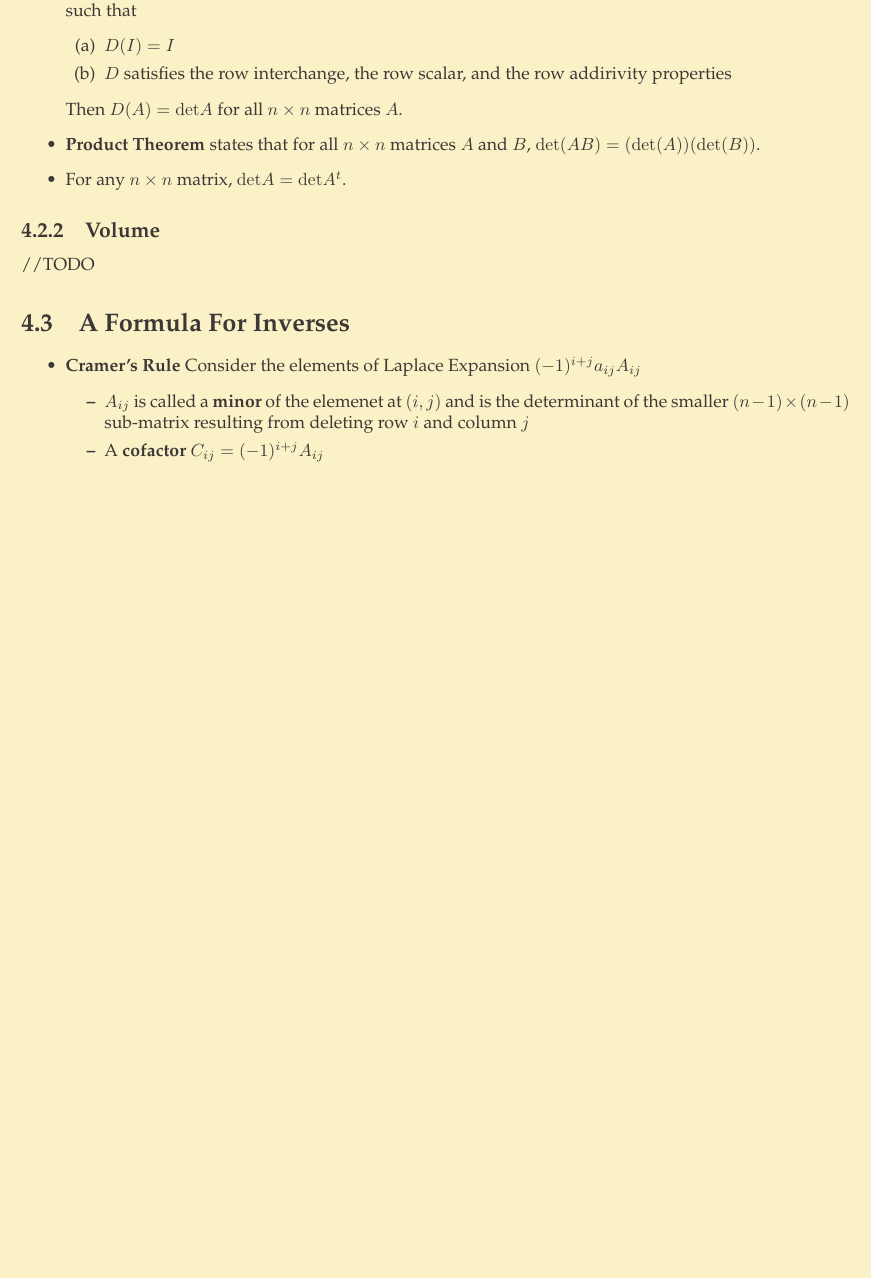
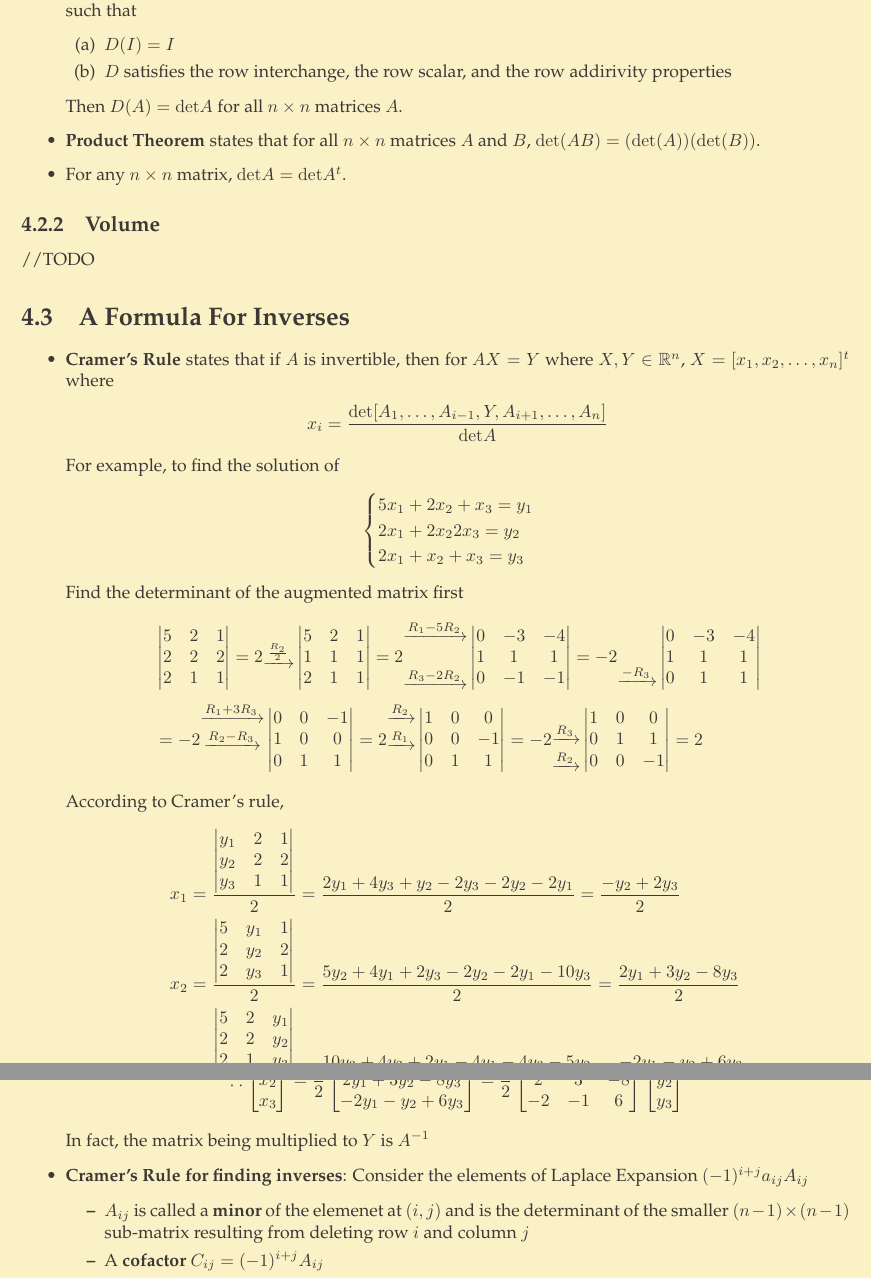
Before and after one commit to theopn/linear-algebra-review, a LaTeX thesis (ma351.tex, which reads chapters/ch4-det.tex): part of page 16 of 18 before the commit and two parts of pages 16 and 17 of 17 after it, the two joined at a grey line, cut so that both start at the same text, the shorter picture padded with empty space. Compiled offline with pdfLaTeX.

Commit message:
feat: add Cramer's rule for finding solutiont to AX=Y

```diff
--- a/chapters/ch4-det.tex
+++ b/chapters/ch4-det.tex
@@ -315,7 +315,129 @@
 \section{A Formula For Inverses}
 
 \begin{itemize}
-  \item \textbf{Cramer's Rule} Consider the elements of Laplace Expansion $(-1)^{i + j} a_{ij} A_{ij}$
+  \item \textbf{Cramer's Rule} states that if $A$ is invertible, then for $AX = Y$ where $X, Y \in \mathbb{R}^n$, $X = [ x_1, x_2, \ldots, x_n ]^t$ where
+    \begin{align*}
+      x_i = \frac{\mathrm{det} [ A_1, \ldots, A_{i - 1}, Y, A_{i + 1}, \ldots, A_n ]}{\mathrm{det} A}
+    \end{align*}
+    For example, to find the solution of
+    \begin{align*}
+      \begin{cases}
+        5x_1 + 2x_2 + x_3 = y_1\\
+        2x_1 + 2x_2 2x_3 = y_2\\
+        2x_1 + x_2 + x_3 = y_3
+      \end{cases}
+    \end{align*}
+    Find the determinant of the augmented matrix first
+    \begin{align*}
+      &
+      \begin{vmatrix}
+        5 & 2 & 1\\
+        2 & 2 & 2\\
+        2 & 1 & 1
+      \end{vmatrix}
+      =
+      2
+      \arrows3{}{\frac{R_2}{2}}{}
+      \begin{vmatrix}
+        5 & 2 & 1\\
+        1 & 1 & 1\\
+        2 & 1 & 1
+      \end{vmatrix}
+      =
+      2
+      \arrows3{R_1 - 5R_2}{}{R_3 - 2R_2}
+      \begin{vmatrix}
+        0 & -3 & -4\\
+        1 & 1 & 1\\
+        0 & -1 & -1
+      \end{vmatrix}
+      =
+      - 2
+      \arrows3{}{}{-R_3}
+      \begin{vmatrix}
+        0 & -3 & -4\\
+        1 & 1 & 1\\
+        0 & 1 & 1
+      \end{vmatrix}
+      \\
+      &
+      =
+      -2
+      \arrows3{R_1 + 3R_3}{R_2 - R_3}{}
+      \begin{vmatrix}
+        0 & 0 & -1\\
+        1 & 0 & 0\\
+        0 & 1 & 1
+      \end{vmatrix}
+      =
+      2
+      \arrows3{R_2}{R_1}{}
+      \begin{vmatrix}
+        1 & 0 & 0\\
+        0 & 0 & -1\\
+        0 & 1 & 1
+      \end{vmatrix}
+      =
+      -2
+      \arrows3{}{R_3}{R_2}
+      \begin{vmatrix}
+        1 & 0 & 0\\
+        0 & 1 & 1\\
+        0 & 0 & -1
+      \end{vmatrix}
+      = 2
+    \end{align*}
+    According to Cramer's rule,
+    \begin{align*}
+      &
+      x_1 = \frac{\begin{vmatrix}
+        y_1 & 2 & 1\\
+        y_2 & 2 & 2\\
+        y_3 & 1 & 1
+      \end{vmatrix}}{2}
+      = \frac{2y_1 + 4y_3 + y_2 - 2y_3 - 2y_2 - 2y_1}{2}
+      = \frac{-y_2 + 2y_3}{2}
+      %
+      \\
+      &
+      x_2 = \frac{\begin{vmatrix}
+        5 & y_1 & 1\\
+        2 & y_2 & 2\\
+        2 & y_3 & 1
+      \end{vmatrix}}{2}
+      = \frac{5y_2 + 4y_1 + 2y_3 - 2y_2 - 2y_1 - 10y_3}{2}
+      = \frac{2y_1 + 3y_2 -8y_3}{2}
+      %
+      \\
+      &
+      x_3 = \frac{\begin{vmatrix}
+        5 & 2 & y_1\\
+        2 & 2 & y_2\\
+        2 & 1 & y_3
+      \end{vmatrix}}{2}
+      = \frac{10y_3 + 4y_2 + 2y_1 - 4y_1 - 4y_3 - 5y_2}{2}
+      = \frac{-2y_1 -y_2 + 6y_3}{2}
+    \end{align*}
+    \begin{align*}
+      \therefore
+      \begin{bmatrix}
+        x_1\\ x_2\\ x_3
+      \end{bmatrix}
+      = \frac{1}{2} \begin{bmatrix}
+        -y_2 + 2y_3\\
+        2y_1 + 3y_2 - 8y_3\\
+        -2y_1 - y_2 + 6y_3
+      \end{bmatrix}
+      = \frac{1}{2} \begin{bmatrix}
+        0 & -1 & 2\\
+        2 & 3 & -8\\
+        -2 & -1 & 6
+      \end{bmatrix} \begin{bmatrix}
+        y_1\\ y_2\\ y_3
+      \end{bmatrix}
+    \end{align*}
+    In fact, the matrix being multiplied to $Y$ is $A^{-1}$
+  \item \textbf{Cramer's Rule for finding inverses}: Consider the elements of Laplace Expansion $(-1)^{i + j} a_{ij} A_{ij}$
     \begin{itemize}
       \item $A_{ij}$ is called a \textbf{minor} of the elemenet at $(i, j)$ and is the determinant of the smaller $(n - 1) \times (n - 1)$ sub-matrix resulting from deleting row $i$ and column $j$
       \item A \textbf{cofactor} $C_{ij} = (-1)^{i + j} A_{ij}$
--- a/ma351.tex
+++ b/ma351.tex
@@ -54,9 +54,9 @@
         \fi
 }
 
+% Remove this in the future release
 \newcommand{\explain}[1]{&&\begin{tabular}{@{}l@{}}#1\end{tabular}}
-\DeclareMathOperator{\rank}{rank}
-\DeclareMathOperator{\determinant}{det}
+% Remove this in the future release
 
 % Footer
 \renewcommand{\footrulewidth}{0.5pt} % Footer line thickness
```
Also changed, not shown: ma351.pdf, chapters/ch4-det.tex (133 more changed lines).
